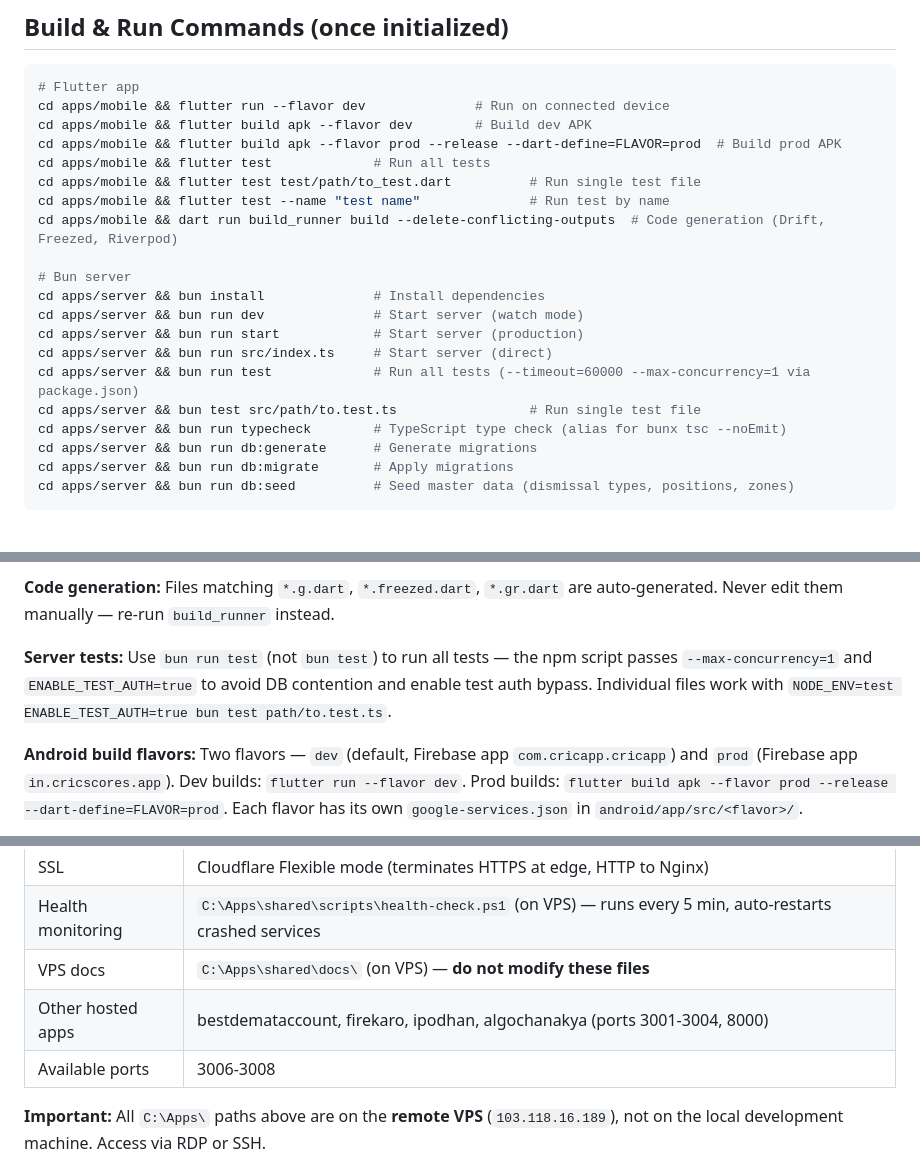
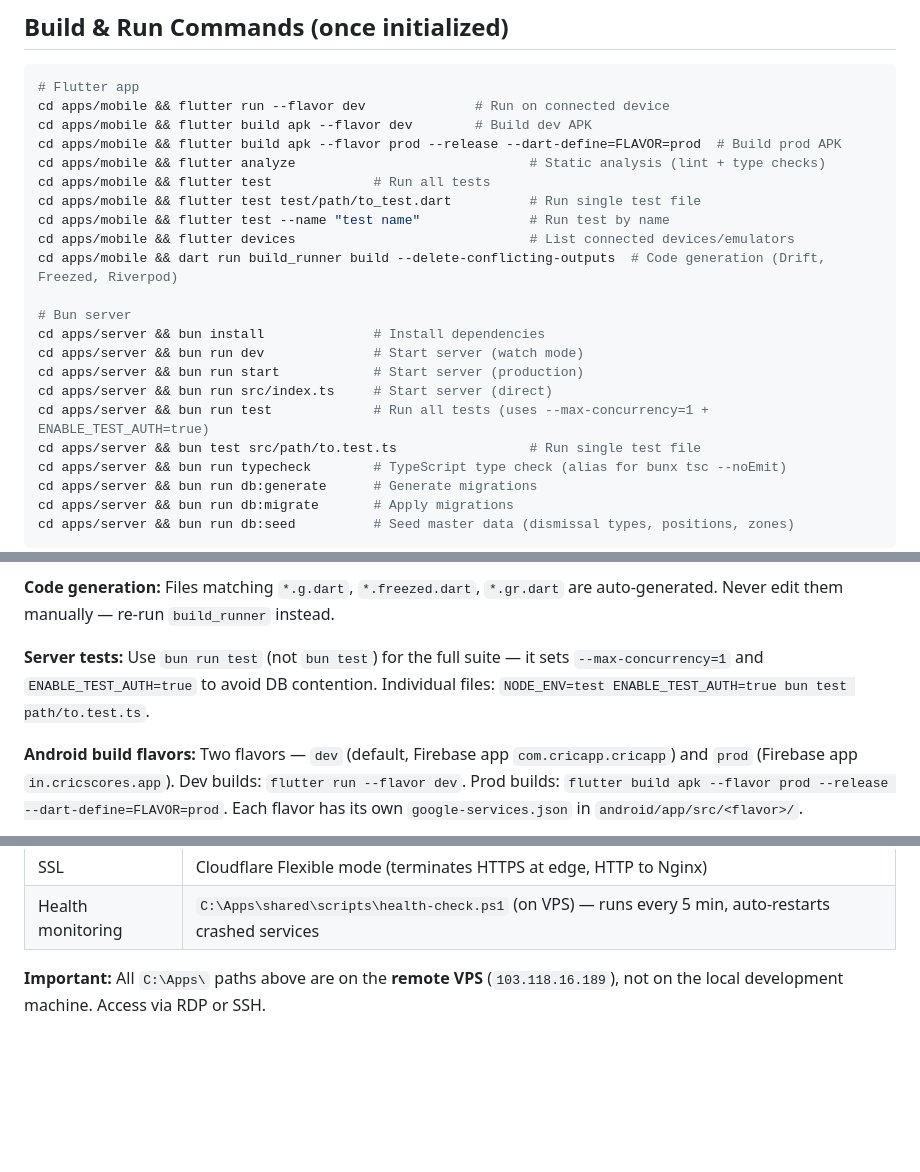
Before and after one commit to abhayla/cric, a Markdown page: CLAUDE.md, 3 parts joined by grey strips. Rendered like a GitHub page; blank space fills up the shorter version.

Commit message:
docs: polish CLAUDE.md with missing commands and trimmed VPS section
Add flutter analyze and flutter devices to build commands, tighten
server tests paragraph to remove redundancy, trim VPS table of
operational details better suited for VPS docs.

Co-Authored-By: Claude Opus 4.6 <noreply@anthropic.com>

```diff
--- a/CLAUDE.md
+++ b/CLAUDE.md
@@ -69,9 +69,11 @@ Every new file **must** be placed according to the placement rules in [.claude/r
 cd apps/mobile && flutter run --flavor dev              # Run on connected device
 cd apps/mobile && flutter build apk --flavor dev        # Build dev APK
 cd apps/mobile && flutter build apk --flavor prod --release --dart-define=FLAVOR=prod  # Build prod APK
+cd apps/mobile && flutter analyze                              # Static analysis (lint + type checks)
 cd apps/mobile && flutter test             # Run all tests
 cd apps/mobile && flutter test test/path/to_test.dart          # Run single test file
 cd apps/mobile && flutter test --name "test name"              # Run test by name
+cd apps/mobile && flutter devices                              # List connected devices/emulators
 cd apps/mobile && dart run build_runner build --delete-conflicting-outputs  # Code generation (Drift, Freezed, Riverpod)
 
 # Bun server
@@ -79,7 +81,7 @@ cd apps/server && bun install              # Install dependencies
 cd apps/server && bun run dev              # Start server (watch mode)
 cd apps/server && bun run start            # Start server (production)
 cd apps/server && bun run src/index.ts     # Start server (direct)
-cd apps/server && bun run test             # Run all tests (--timeout=60000 --max-concurrency=1 via package.json)
+cd apps/server && bun run test             # Run all tests (uses --max-concurrency=1 + ENABLE_TEST_AUTH=true)
 cd apps/server && bun test src/path/to.test.ts                 # Run single test file
 cd apps/server && bun run typecheck        # TypeScript type check (alias for bunx tsc --noEmit)
 cd apps/server && bun run db:generate      # Generate migrations
@@ -101,7 +103,7 @@ cd apps/mobile && flutter test --flavor prod --dart-define=FLAVOR=prod integrati
 
 **Code generation:** Files matching `*.g.dart`, `*.freezed.dart`, `*.gr.dart` are auto-generated. Never edit them manually — re-run `build_runner` instead.
 
-**Server tests:** Use `bun run test` (not `bun test`) to run all tests — the npm script passes `--max-concurrency=1` and `ENABLE_TEST_AUTH=true` to avoid DB contention and enable test auth bypass. Individual files work with `NODE_ENV=test ENABLE_TEST_AUTH=true bun test path/to.test.ts`.
+**Server tests:** Use `bun run test` (not `bun test`) for the full suite — it sets `--max-concurrency=1` and `ENABLE_TEST_AUTH=true` to avoid DB contention. Individual files: `NODE_ENV=test ENABLE_TEST_AUTH=true bun test path/to.test.ts`.
 
 **Android build flavors:** Two flavors — `dev` (default, Firebase app `com.cricapp.cricapp`) and `prod` (Firebase app `in.cricscores.app`). Dev builds: `flutter run --flavor dev`. Prod builds: `flutter build apk --flavor prod --release --dart-define=FLAVOR=prod`. Each flavor has its own `google-services.json` in `android/app/src/<flavor>/`.
 
@@ -206,9 +208,6 @@ Production/friend-testing VPS: **544934-ABHAYVPS** at `103.118.16.189` (Windows
 | Reverse proxy | Nginx at `C:\Apps\nginx\` (on VPS) — port 80, site config in `conf\sites\cricscores.conf` |
 | SSL | Cloudflare Flexible mode (terminates HTTPS at edge, HTTP to Nginx) |
 | Health monitoring | `C:\Apps\shared\scripts\health-check.ps1` (on VPS) — runs every 5 min, auto-restarts crashed services |
-| VPS docs | `C:\Apps\shared\docs\` (on VPS) — **do not modify these files** |
-| Other hosted apps | bestdemataccount, firekaro, ipodhan, algochanakya (ports 3001-3004, 8000) |
-| Available ports | 3006-3008 |
 
 **Important:** All `C:\Apps\` paths above are on the **remote VPS** (`103.118.16.189`), not on the local development machine. Access via RDP or SSH.
 
```
